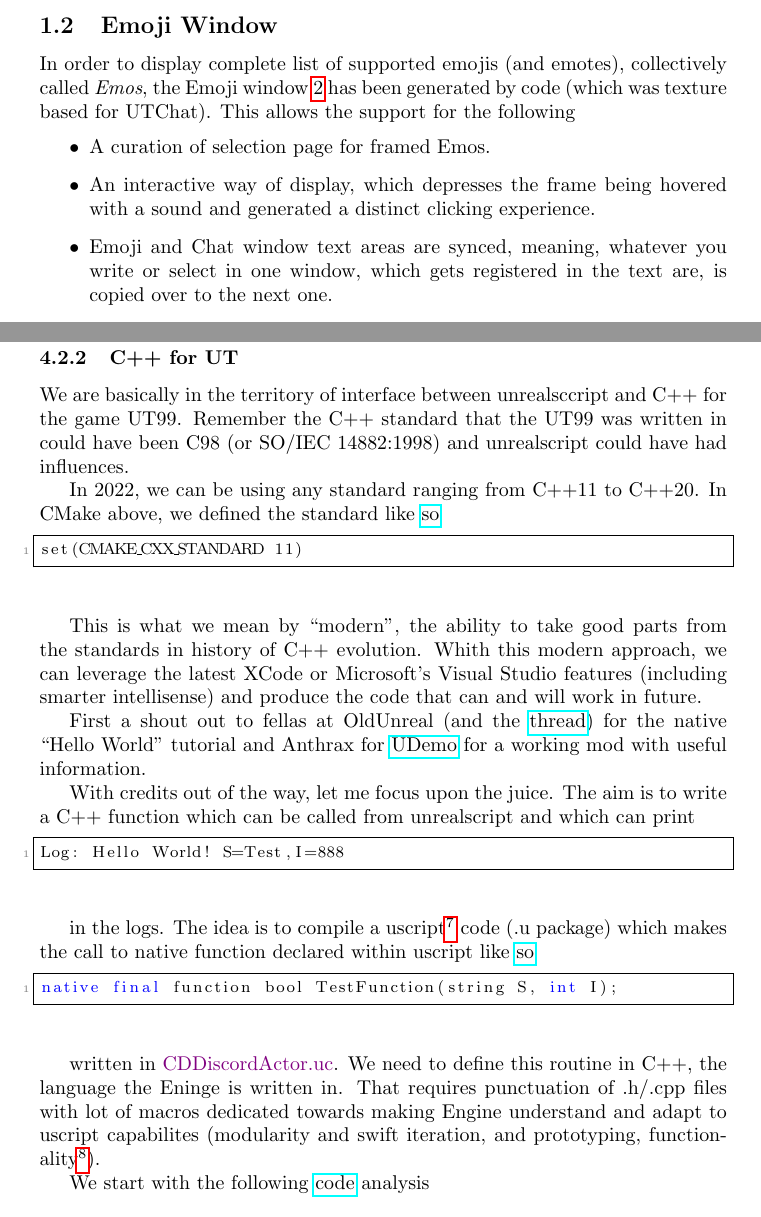
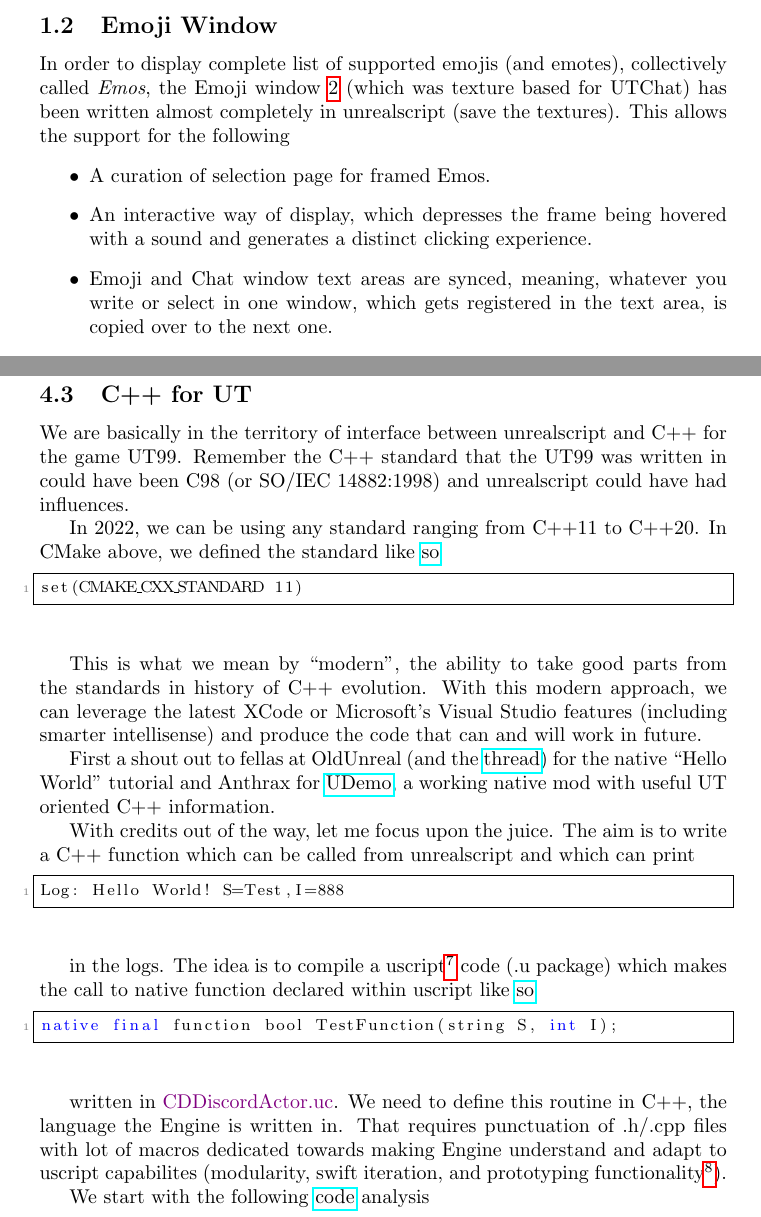
Before and after one commit to ravimohan1991/ChatDiamond, a LaTeX document (ReadMe/chatdiamond.tex): two parts of pages 3 and 14 of 21, joined at a grey line, cut so that both start at the same text. Compiled offline with pdfLaTeX.

Commit message:
Minor typos and rectifications

```diff
--- a/ReadMe/chatdiamond.tex
+++ b/ReadMe/chatdiamond.tex
@@ -146,14 +146,14 @@ Figure \ref{fig:chatdiamond} shows the current form of the chat window. The foll
 \label{fig:chatdiamond_emos}
 \end{figure}
 
-In order to display complete list of supported emojis (and emotes), collectively called \emph{Emos}, the Emoji window \ref{fig:chatdiamond_emos} has been
-generated by code (which was texture based for UTChat).  This allows the support for the following
+In order to display complete list of supported emojis (and emotes), collectively called \emph{Emos}, the Emoji window \ref{fig:chatdiamond_emos} (which was texture based for UTChat) has been
+written almost completely in unrealscript (save the textures).  This allows the support for the following
 \begin{itemize}
 \item A curation of selection page for framed Emos.
-\item An interactive way of display, which depresses the frame being hovered with a sound and generated a distinct clicking
+\item An interactive way of display, which depresses the frame being hovered with a sound and generates a distinct clicking
 experience.
 \item Emoji and Chat window text areas are synced, meaning, whatever you write or select in one window, which gets registered
-in the text are, is copied over to the next one.
+in the text area, is copied over to the next one.
 \item My personal favorite, the scrolling capability.
 \end{itemize}
 
@@ -555,8 +556,8 @@ furthermore we apprise the CMake that the target, ChatDiamond library, needs the
 
 Now we come back to the topmost \FileColor{CMakeLists.txt}, line 10, which can be regarded the continuation of \texttt{target\_include\_directories} of the previous one.  Here we want to tell CMake to include the library directories (the basic essentials) \FolderColor{Core\textbackslash Inc} and \FolderColor{Engine\textbackslash Inc} in our ChatDiamond project and in line 19 we apprise CMake to link those libraries thus generating the wholesome \FileColor{ChatDiamond.dll}, if we are on Windows\footnote{On Linux based OS, the dynamic library has the extension of ``.so'', which stands for ``shared object''.}.
 
-\subsubsection{C++ for UT}
-We are basically in the territory of interface between unrealsccript and C++ for the game UT99.  Remember the C++ standard that the UT99 was written in could have been C98 (or SO/IEC 14882:1998) and unrealscript could have had influences.
+\subsection{C++ for UT}
+We are basically in the territory of interface between unrealscript and C++ for the game UT99.  Remember the C++ standard that the UT99 was written in could have been C98 (or SO/IEC 14882:1998) and unrealscript could have had influences.
 
 In 2022, we can be using any standard ranging from C++11 to C++20.  In CMake above, we defined the standard like \href{https://github.com/ravimohan1991/ChatDiamond/blob/f7950b2591b93a54600459ec58d7ddf57fe9218d/UTNativeEssentials/CMakeLists.txt#L11}{so}
 
@@ -565,9 +566,9 @@ In 2022, we can be using any standard ranging from C++11 to C++20.  In CMake abo
 set(CMAKE_CXX_STANDARD 11)
 \end{lstlisting}
 
-This is what we mean by ``modern'', the ability to take good parts from the standards in history of C++ evolution.  Whith this modern approach, we can leverage the latest  XCode or Microsoft's Visual Studio features (including smarter intellisense) and produce the code that can and will work in future.
+This is what we mean by ``modern'', the ability to take good parts from the standards in history of C++ evolution.  With this modern approach, we can leverage the latest  XCode or Microsoft's Visual Studio features (including smarter intellisense) and produce the code that can and will work in future.
 
-First a shout out to fellas at OldUnreal (and the \href{https://www.oldunreal.com/phpBB3/viewtopic.php?f=37&t=3938}{thread}) for the native ``Hello World'' tutorial and Anthrax for \href{https://github.com/stijn-volckaert/udemo}{UDemo} for a working mod with useful information.
+First a shout out to fellas at OldUnreal (and the \href{https://www.oldunreal.com/phpBB3/viewtopic.php?f=37&t=3938}{thread}) for the native ``Hello World'' tutorial and Anthrax for \href{https://github.com/stijn-volckaert/udemo}{UDemo}, a working native mod with useful UT oriented C++ information.
 
 With credits out of the way, let me focus upon the juice.  The aim is to write a C++ function which can be called from unrealscript  and which can print
 
@@ -584,8 +585,8 @@ declared within uscript like \href{https://github.com/ravimohan1991/ChatDiamond/
 native final function bool TestFunction(string S, int I);
 \end{lstlisting}
 
-written in \FileColor{CDDiscordActor.uc}.  We need to define this routine in C++, the language the Eninge is written in.  That requires punctuation of .h/.cpp files with lot of macros dedicated towards
-making Engine understand and adapt to uscript capabilites (modularity and swift iteration, and prototyping, functionality\footnote{You can literally use notepad for uscripts if you know what you are doing.}).
+written in \FileColor{CDDiscordActor.uc}.  We need to define this routine in C++, the language the Engine is written in.  That requires punctuation of .h/.cpp files with lot of macros dedicated towards
+making Engine understand and adapt to uscript capabilites (modularity, swift iteration, and prototyping functionality\footnote{You can literally use notepad for uscripts if you know what you are doing.}).
 
 We start with the following \href{https://github.com/ravimohan1991/ChatDiamond/blob/f7950b2591b93a54600459ec58d7ddf57fe9218d/UTNativeEssentials/ChatDiamond/Inc/ActorNativeClass.h}{code} analysis
 \lstset{language=C++}
```
Also changed, not shown: ReadMe/chatdiamond.tex (27 more changed lines).
